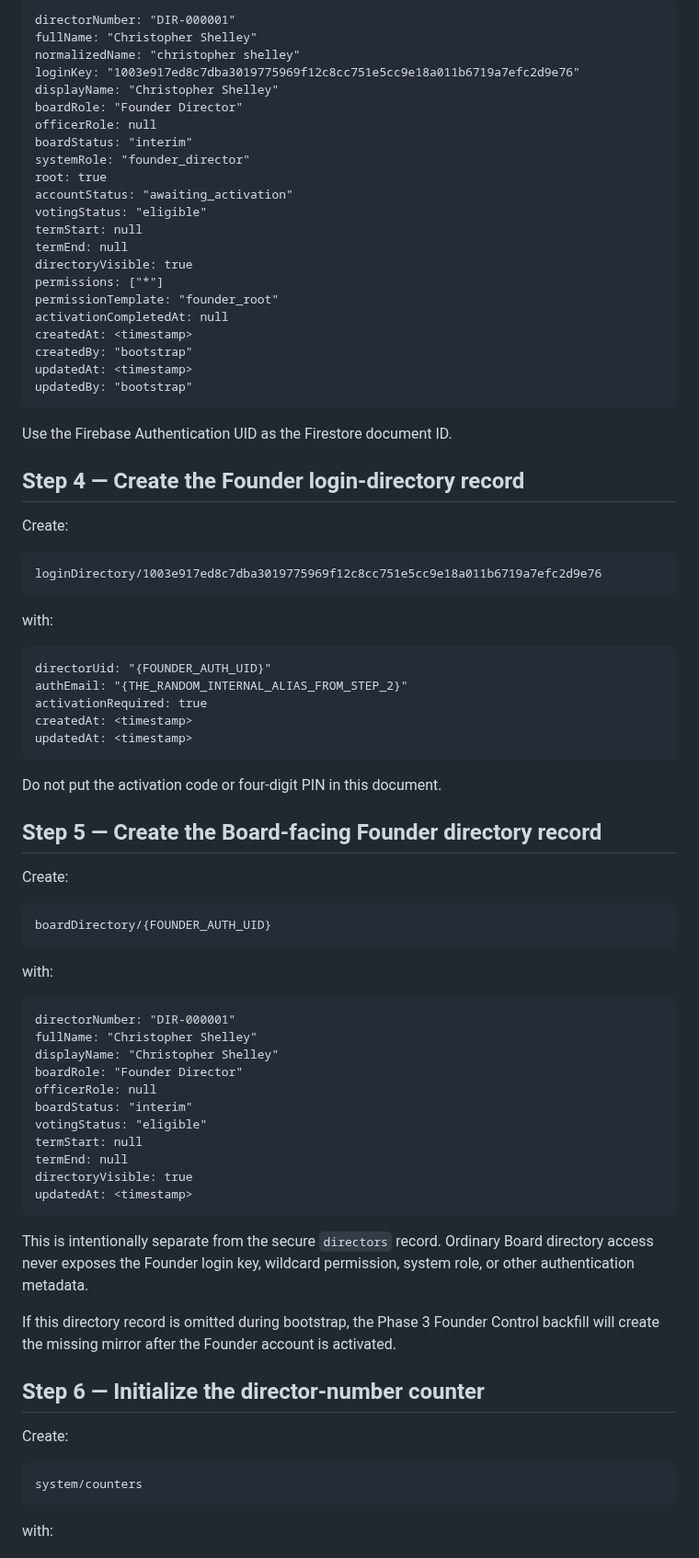
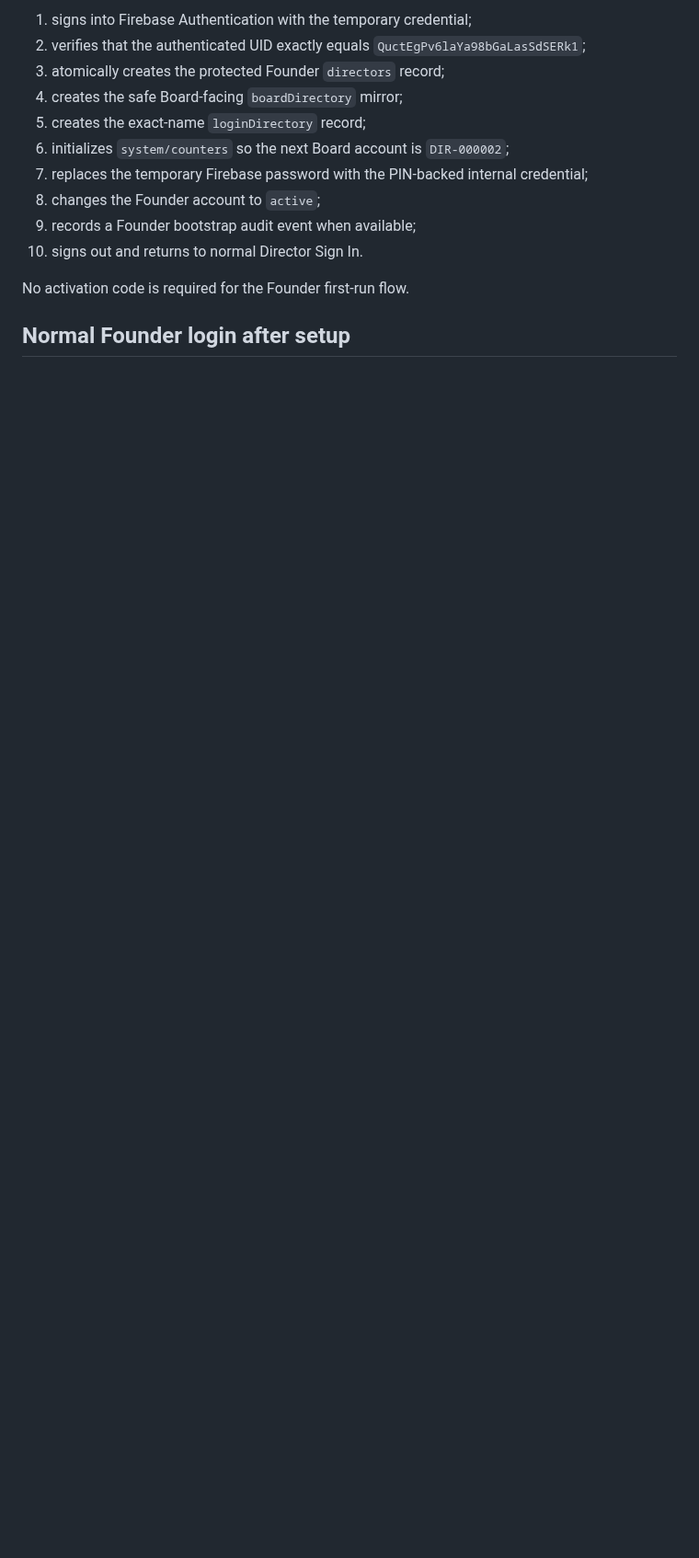
Before and after one commit to Silly-Cheese/tpp-directors, a Markdown page: docs/FOUNDER-BOOTSTRAP.md, the part around one of its changes. Shown at 92% size. GitHub-like rendering; blank space fills up the shorter version.

Commit message:
Replace manual Founder bootstrap with one-screen first-run flow

````diff
--- a/docs/FOUNDER-BOOTSTRAP.md
+++ b/docs/FOUNDER-BOOTSTRAP.md
@@ -70,86 +79,16 @@ with:
 
-```text
-directorNumber: "DIR-000001"
-fullName: "Christopher Shelley"
-normalizedName: "christopher shelley"
-loginKey: "1003e917ed8c7dba3019775969f12c8cc751e5cc9e18a011b6719a7efc2d9e76"
-displayName: "Christopher Shelley"
-boardRole: "Founder Director"
-officerRole: null
-boardStatus: "interim"
-systemRole: "founder_director"
-root: true
-accountStatus: "awaiting_activation"
-votingStatus: "eligible"
-termStart: null
-termEnd: null
-directoryVisible: true
-permissions: ["*"]
-permissionTemplate: "founder_root"
-activationCompletedAt: null
-createdAt: <timestamp>
-createdBy: "bootstrap"
-updatedAt: <timestamp>
-updatedBy: "bootstrap"
-```
+1. signs into Firebase Authentication with the temporary credential;
+2. verifies that the authenticated UID exactly equals `QuctEgPv6laYa98bGaLasSdSERk1`;
+3. atomically creates the protected Founder `directors` record;
+4. creates the safe Board-facing `boardDirectory` mirror;
+5. creates the exact-name `loginDirectory` record;
+6. initializes `system/counters` so the next Board account is `DIR-000002`;
+7. replaces the temporary Firebase password with the PIN-backed internal credential;
+8. changes the Founder account to `active`;
+9. records a Founder bootstrap audit event when available;
+10. signs out and returns to normal Director Sign In.
 
-Use the Firebase Authentication UID as the Firestore document ID.
+No activation code is required for the Founder first-run flow.
 
-## Step 4 — Create the Founder login-directory record
+## Normal Founder login after setup
 
-Create:
-
-```text
-loginDirectory/1003e917ed8c7dba3019775969f12c8cc751e5cc9e18a011b6719a7efc2d9e76
-```
-
-with:
-
-```text
-directorUid: "{FOUNDER_AUTH_UID}"
-authEmail: "{THE_RANDOM_INTERNAL_ALIAS_FROM_STEP_2}"
-activationRequired: true
-createdAt: <timestamp>
-updatedAt: <timestamp>
-```
-
-Do not put the activation code or four-digit PIN in this document.
-
-## Step 5 — Create the Board-facing Founder directory record
-
-Create:
-
-```text
-boardDirectory/{FOUNDER_AUTH_UID}
-```
-
-with:
-
-```text
-directorNumber: "DIR-000001"
-fullName: "Christopher Shelley"
-displayName: "Christopher Shelley"
-boardRole: "Founder Director"
-officerRole: null
-boardStatus: "interim"
-votingStatus: "eligible"
-termStart: null
-termEnd: null
-directoryVisible: true
-updatedAt: <timestamp>
-```
-
-This is intentionally separate from the secure `directors` record. Ordinary Board directory access never exposes the Founder login key, wildcard permission, system role, or other authentication metadata.
-
-If this directory record is omitted during bootstrap, the Phase 3 Founder Control backfill will create the missing mirror after the Founder account is activated.
-
-## Step 6 — Initialize the director-number counter
-
-Create:
-
-```text
-system/counters
-```
-
-with:
-
````
Also changed, not shown: other parts of docs/FOUNDER-BOOTSTRAP.md (+74 -62 lines).
